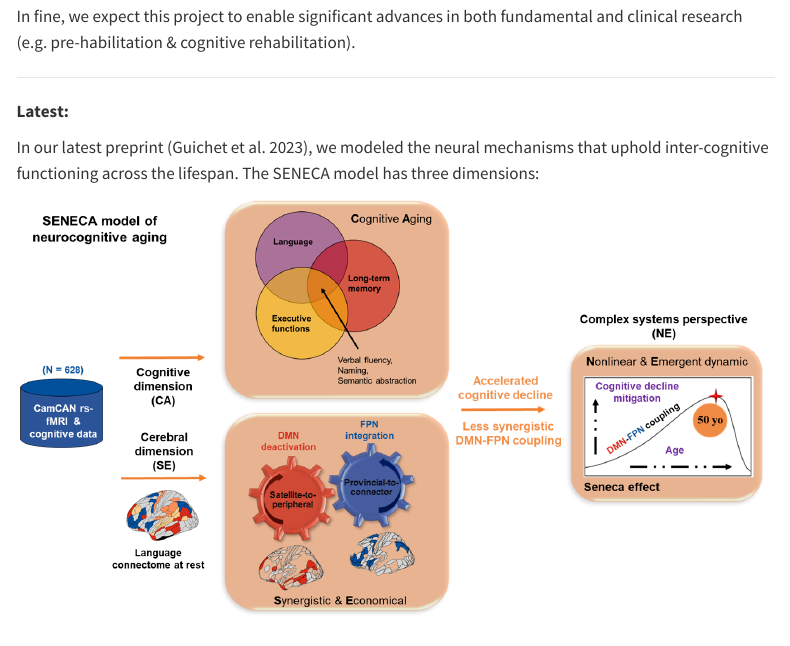
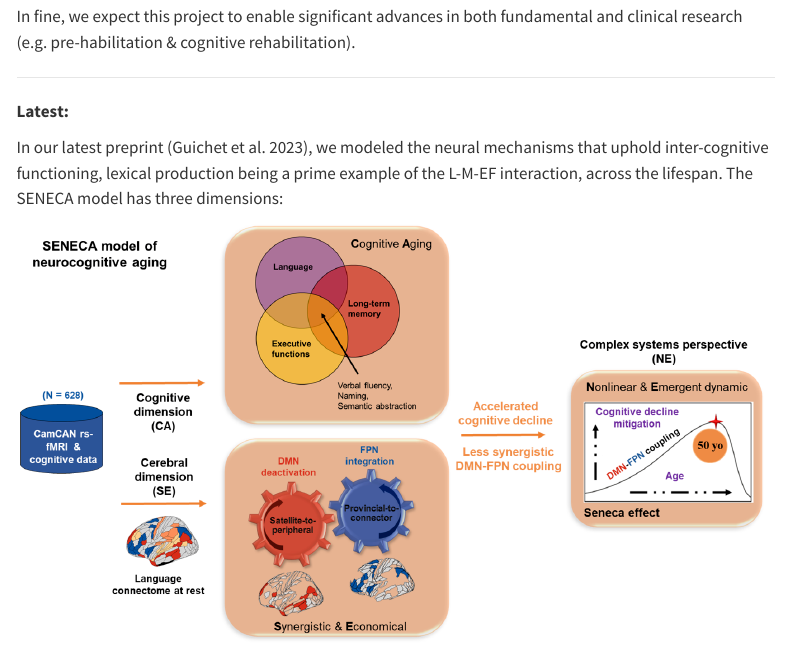
Before and after one commit to ClementGuichet/clementguichet.github.io, a Quarto document (content/research.qmd): the page in a window 1100 px wide, from 490 px down. Rendered offline with R 4.5, knitr and Pandoc in place of Quarto, with nearby package versions; menus at the side of the page are left out.

Commit message:
Build site for gh-pages

```diff
--- a/content/research.qmd
+++ b/content/research.qmd
@@ -24,7 +24,7 @@ In fine, we expect this project to enable significant advances in both fundament
 
 <div>
 
-In our latest preprint [@guichet2023], we modeled the neural mechanisms that uphold inter-cognitive functioning across the lifespan. The SENECA model has three dimensions:
+In our latest preprint [@guichet2023], we modeled the neural mechanisms that uphold inter-cognitive functioning, lexical production being a prime example of the L-M-EF interaction, across the lifespan. The SENECA model has three dimensions:
 
 ![](/images/seneca_abstract.png){fig-align="left"}
 
```
Also changed, not shown: docs/search.json, 1 other file.
